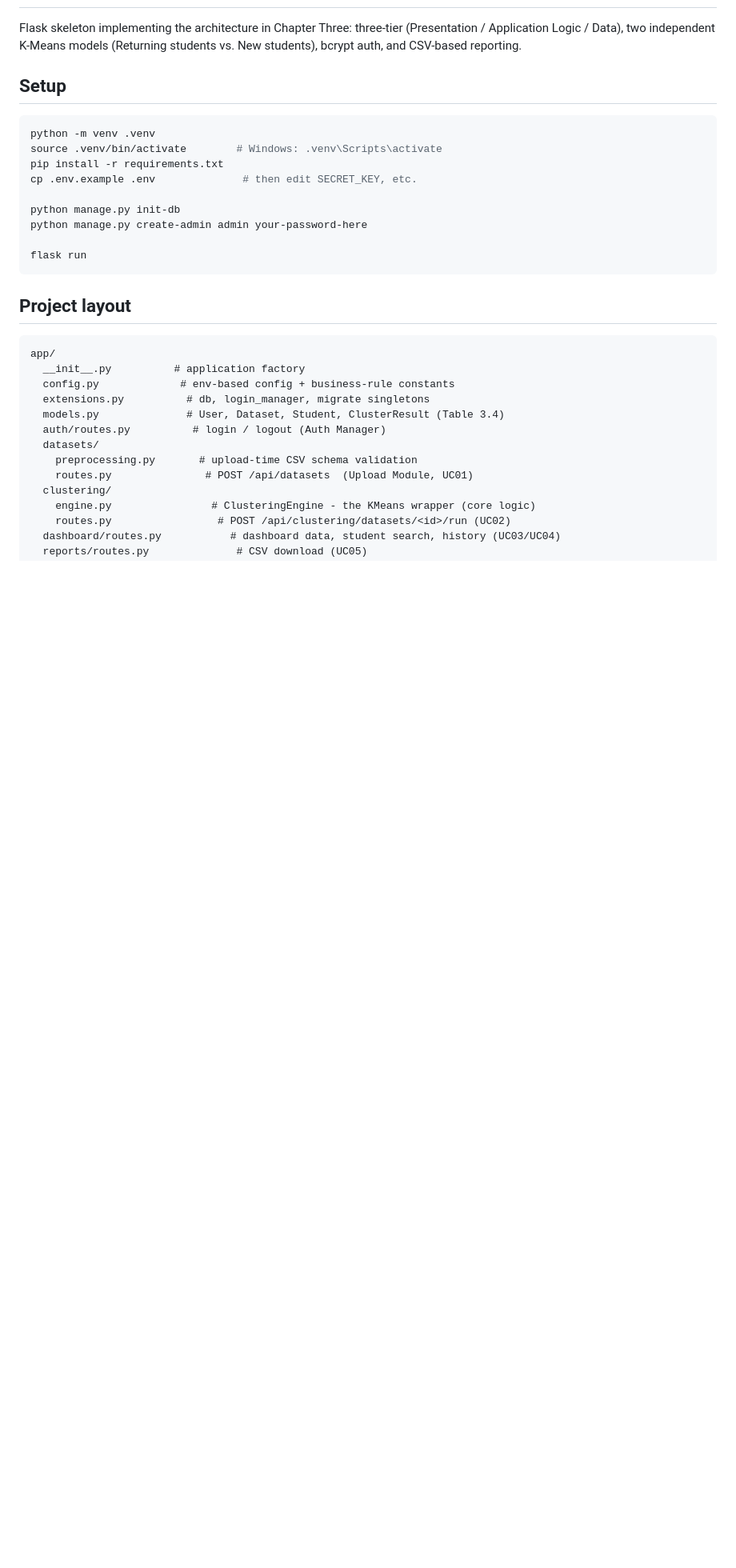
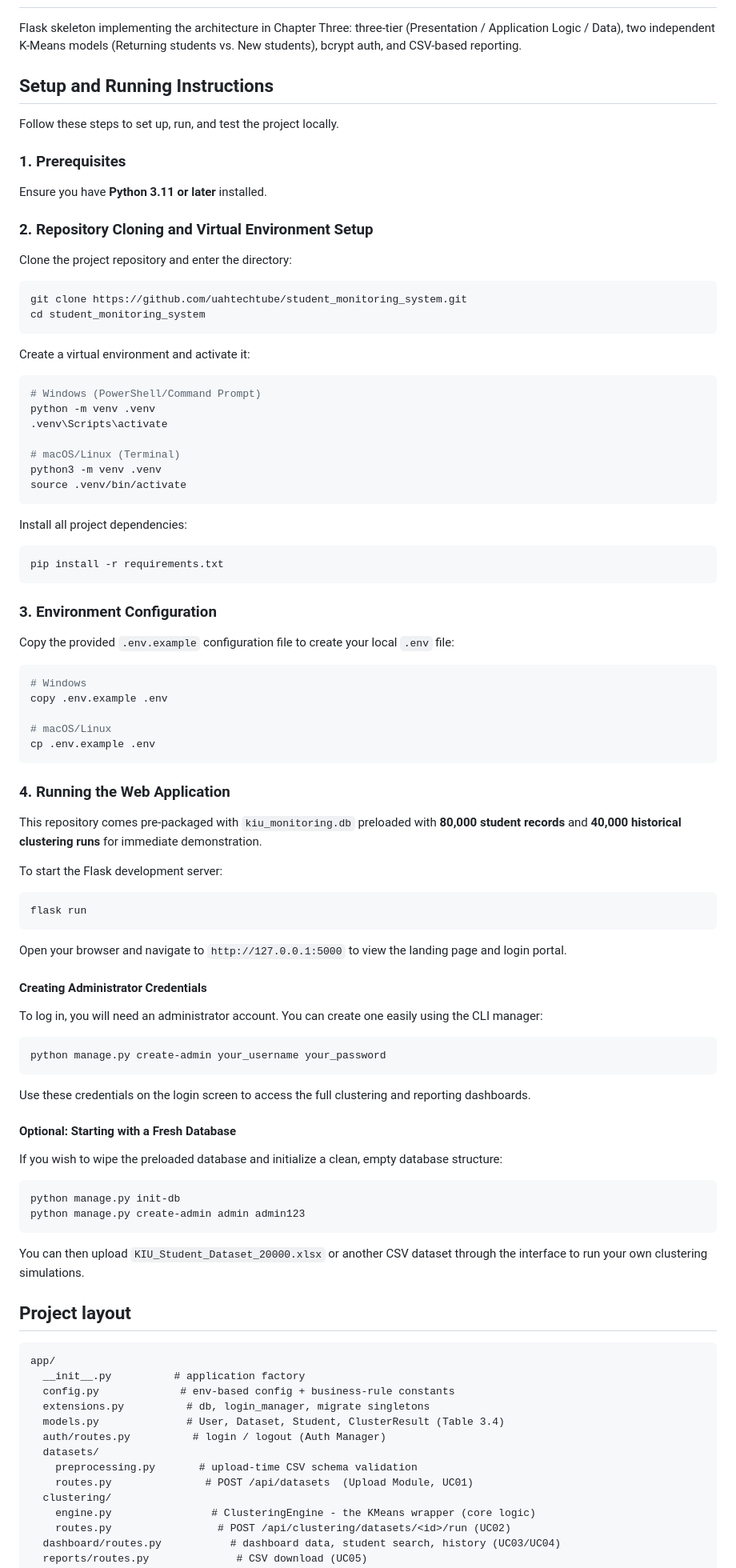
Before and after one commit to uahtechtube/student_monitoring_system, a Markdown page: README.md, the part around the change. Shown at 80% size. Rendered like a GitHub page; blank space fills up the shorter version.

Commit message:
Update README with detailed running instructions

````diff
--- a/README.md
+++ b/README.md
@@ -4,19 +4,70 @@ Flask skeleton implementing the architecture in Chapter Three: three-tier
 (Presentation / Application Logic / Data), two independent K-Means models
 (Returning students vs. New students), bcrypt auth, and CSV-based reporting.
 
-## Setup
+## Setup and Running Instructions
 
+Follow these steps to set up, run, and test the project locally.
+
+### 1. Prerequisites
+Ensure you have **Python 3.11 or later** installed.
+
+### 2. Repository Cloning and Virtual Environment Setup
+Clone the project repository and enter the directory:
 ```bash
+git clone https://github.com/uahtechtube/student_monitoring_system.git
+cd student_monitoring_system
+```
+
+Create a virtual environment and activate it:
+```bash
+# Windows (PowerShell/Command Prompt)
 python -m venv .venv
-source .venv/bin/activate        # Windows: .venv\Scripts\activate
+.venv\Scripts\activate
+
+# macOS/Linux (Terminal)
+python3 -m venv .venv
+source .venv/bin/activate
+```
+
+Install all project dependencies:
+```bash
 pip install -r requirements.txt
-cp .env.example .env              # then edit SECRET_KEY, etc.
+```
 
-python manage.py init-db
-python manage.py create-admin admin your-password-here
+### 3. Environment Configuration
+Copy the provided `.env.example` configuration file to create your local `.env` file:
+```bash
+# Windows
+copy .env.example .env
 
+# macOS/Linux
+cp .env.example .env
+```
+
+### 4. Running the Web Application
+This repository comes pre-packaged with `kiu_monitoring.db` preloaded with **80,000 student records** and **40,000 historical clustering runs** for immediate demonstration.
+
+To start the Flask development server:
+```bash
 flask run
 ```
+Open your browser and navigate to `http://127.0.0.1:5000` to view the landing page and login portal.
+
+#### Creating Administrator Credentials
+To log in, you will need an administrator account. You can create one easily using the CLI manager:
+```bash
+python manage.py create-admin your_username your_password
+```
+Use these credentials on the login screen to access the full clustering and reporting dashboards.
+
+#### Optional: Starting with a Fresh Database
+If you wish to wipe the preloaded database and initialize a clean, empty database structure:
+```bash
+python manage.py init-db
+python manage.py create-admin admin admin123
+```
+You can then upload `KIU_Student_Dataset_20000.xlsx` or another CSV dataset through the interface to run your own clustering simulations.
+
 
 ## Project layout
 
````
